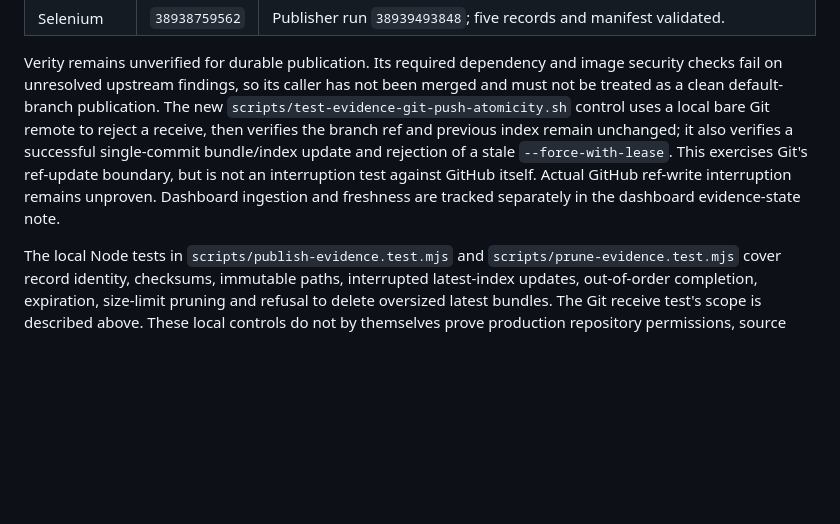
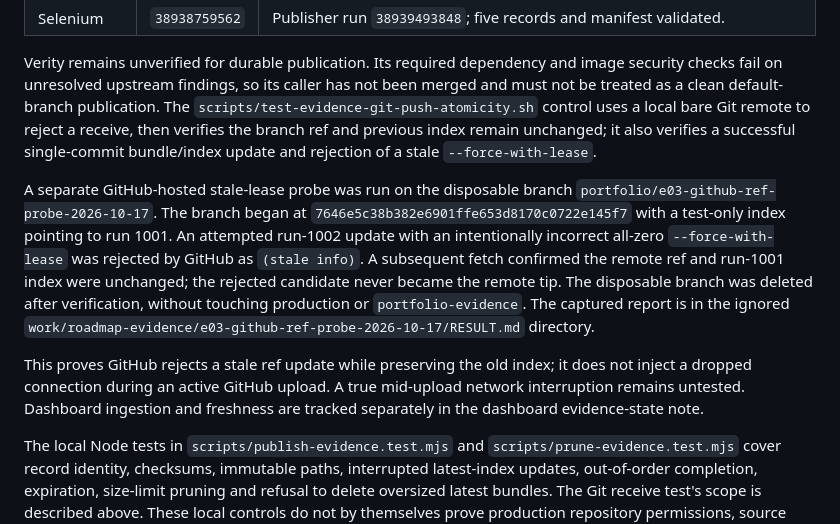
Before and after one commit to qa-test-automation-frameworks/.github, a Markdown page: docs/verification/2026-10-16-durable-evidence-publication.md, the part around the change. Rendered like a GitHub page; blank space fills up the shorter version.

Commit message:
docs: record GitHub stale lease probe

```diff
--- a/docs/verification/2026-10-16-durable-evidence-publication.md
+++ b/docs/verification/2026-10-16-durable-evidence-publication.md
@@ -90,12 +90,25 @@ checksums matched, and records passed the official schema-v3 validator:
 Verity remains unverified for durable publication. Its required dependency and
 image security checks fail on unresolved upstream findings, so its caller has
 not been merged and must not be treated as a clean default-branch publication.
-The new `scripts/test-evidence-git-push-atomicity.sh` control uses a local bare
+The `scripts/test-evidence-git-push-atomicity.sh` control uses a local bare
 Git remote to reject a receive, then verifies the branch ref and previous index
 remain unchanged; it also verifies a successful single-commit bundle/index
-update and rejection of a stale `--force-with-lease`. This exercises Git's
-ref-update boundary, but is not an interruption test against GitHub itself.
-Actual GitHub ref-write interruption remains unproven. Dashboard ingestion and
+update and rejection of a stale `--force-with-lease`.
+
+A separate GitHub-hosted stale-lease probe was run on the disposable branch
+`portfolio/e03-github-ref-probe-2026-10-17`. The branch began at
+`7646e5c38b382e6901ffe653d8170c0722e145f7` with a test-only index pointing to
+run 1001. An attempted run-1002 update with an intentionally incorrect
+all-zero `--force-with-lease` was rejected by GitHub as `(stale info)`. A
+subsequent fetch confirmed the remote ref and run-1001 index were unchanged;
+the rejected candidate never became the remote tip. The disposable branch was
+deleted after verification, without touching production or `portfolio-evidence`.
+The captured report is in the ignored
+`work/roadmap-evidence/e03-github-ref-probe-2026-10-17/RESULT.md` directory.
+
+This proves GitHub rejects a stale ref update while preserving the old index;
+it does not inject a dropped connection during an active GitHub upload. A true
+mid-upload network interruption remains untested. Dashboard ingestion and
 freshness are tracked separately in the dashboard evidence-state note.
 
 The local Node tests in `scripts/publish-evidence.test.mjs` and
```
